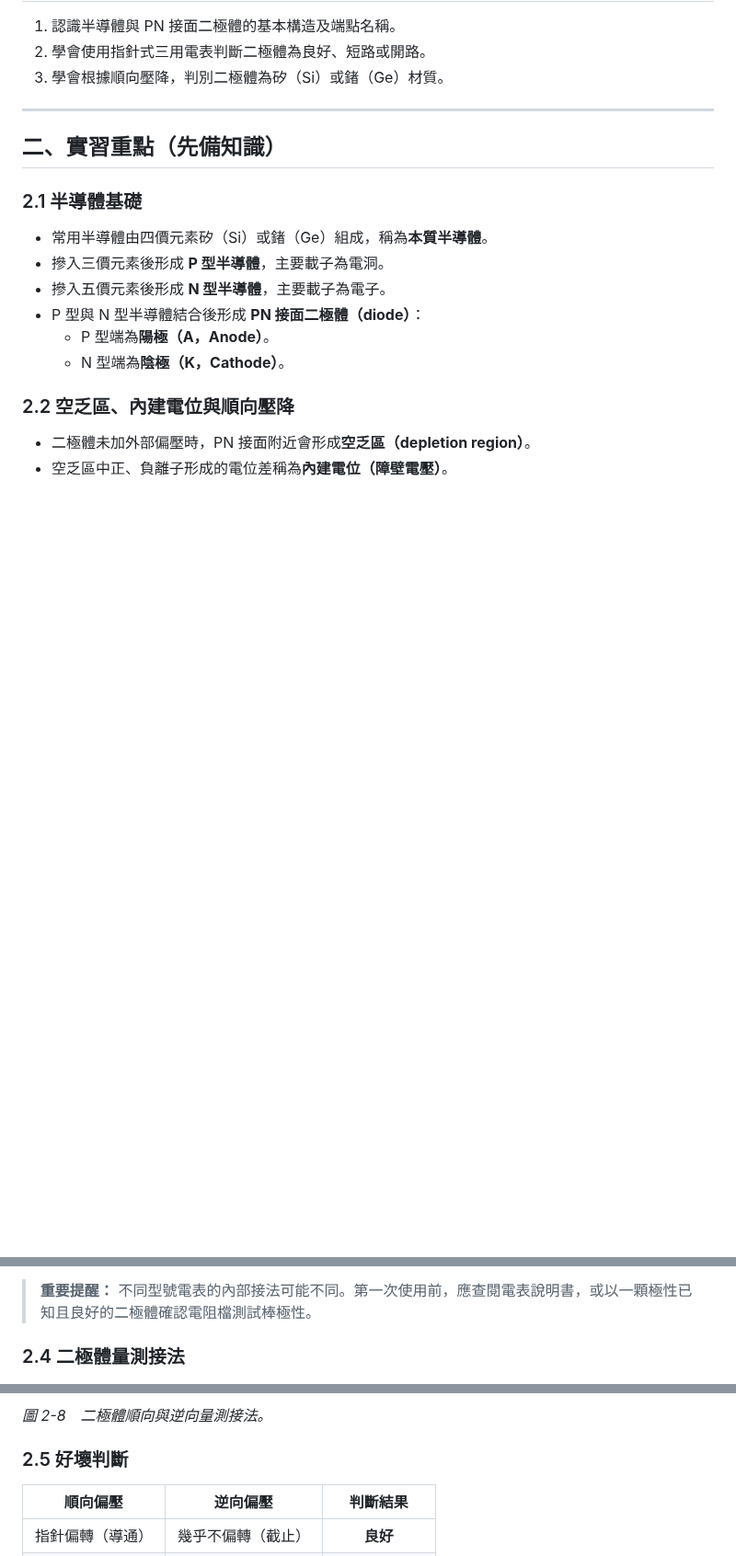
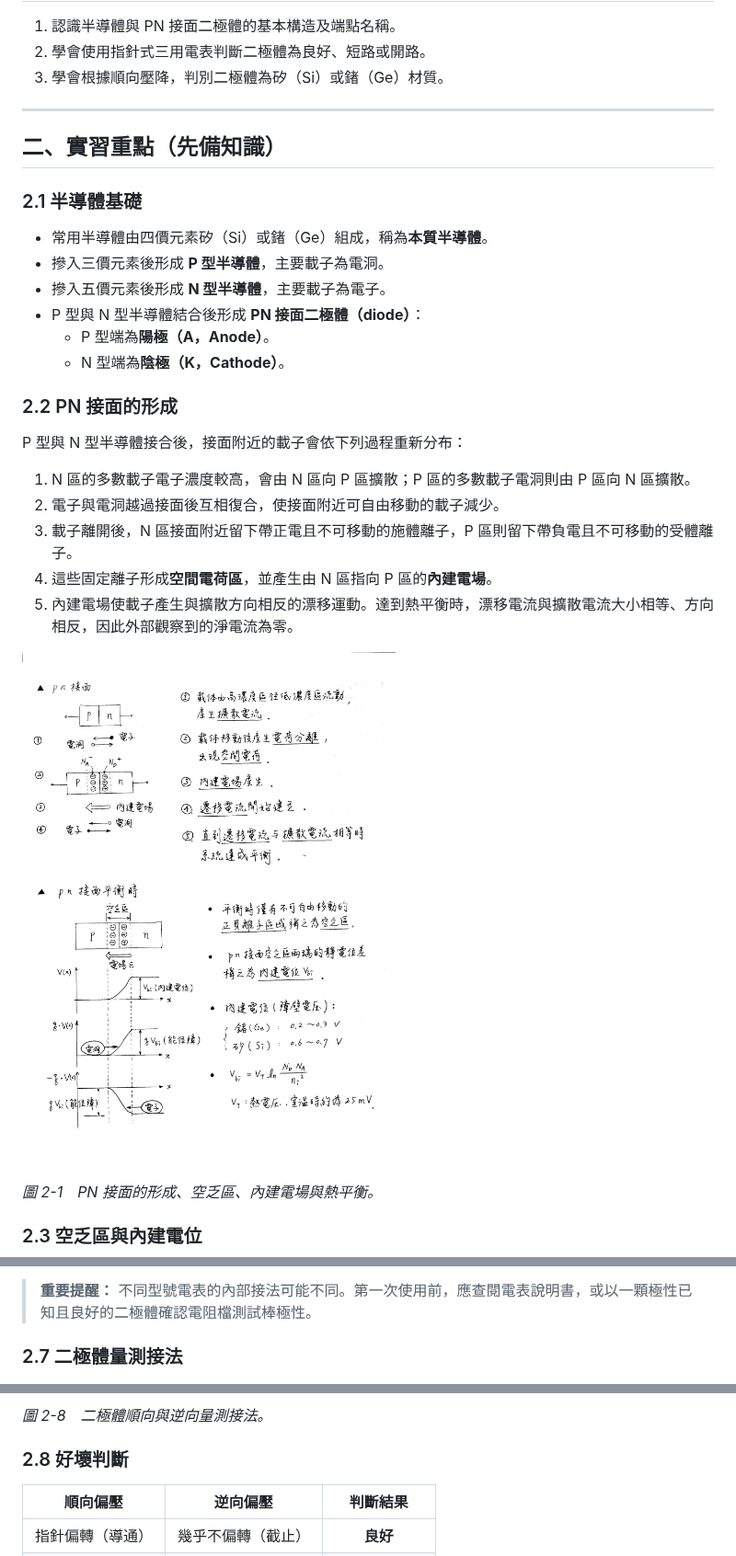
Before and after one commit to hanmin64/ee-prac, a Markdown page: 實習2-1.md, 3 parts joined by grey strips. Shown at 92% size. GitHub-like rendering; pictures changed too: assets/實習2-1/PN接面形成與熱平衡.png (added); blank space fills up the shorter version.

```diff
--- a/實習2-1.md
+++ b/實習2-1.md
@@ -25,7 +25,19 @@
   - P 型端為**陽極（A，Anode）**。
   - N 型端為**陰極（K，Cathode）**。
 
-### 2.2 空乏區、內建電位與順向壓降
+### 2.2 PN 接面的形成
 
-- 二極體未加外部偏壓時，PN 接面附近會形成**空乏區（depletion region）**。
-- 空乏區中正、負離子形成的電位差稱為**內建電位（障壁電壓）**。
+P 型與 N 型半導體接合後，接面附近的載子會依下列過程重新分布：
+
+1. N 區的多數載子電子濃度較高，會由 N 區向 P 區擴散；P 區的多數載子電洞則由 P 區向 N 區擴散。
+2. 電子與電洞越過接面後互相復合，使接面附近可自由移動的載子減少。
+3. 載子離開後，N 區接面附近留下帶正電且不可移動的施體離子，P 區則留下帶負電且不可移動的受體離子。
+4. 這些固定離子形成**空間電荷區**，並產生由 N 區指向 P 區的**內建電場**。
+5. 內建電場使載子產生與擴散方向相反的漂移運動。達到熱平衡時，漂移電流與擴散電流大小相等、方向相反，因此外部觀察到的淨電流為零。
+
+![圖 2-1　PN 接面的形成與熱平衡](assets/實習2-1/PN接面形成與熱平衡.png)
+
+*圖 2-1　PN 接面的形成、空乏區、內建電場與熱平衡。*
+
+### 2.3 空乏區與內建電位
+
@@ -43,13 +94,13 @@
 
 > **重要提醒：** 不同型號電表的內部接法可能不同。第一次使用前，應查閱電表說明書，或以一顆極性已知且良好的二極體確認電阻檔測試棒極性。
 
-### 2.4 二極體量測接法
+### 2.7 二極體量測接法
 
 ![圖 2-8　二極體順向與逆向量測接法](assets/實習2-1/圖2-8-二極體量測.png)
 
 *圖 2-8　二極體順向與逆向量測接法。*
 
-### 2.5 好壞判斷
+### 2.8 好壞判斷
 
 | 順向偏壓 | 逆向偏壓 | 判斷結果 |
 |:---:|:---:|:---:|
```
Also changed, not shown: other parts of 實習2-1.md (+43 -4 lines), assets/實習2-1/PN接面偏壓與溫度效應.png (added).
